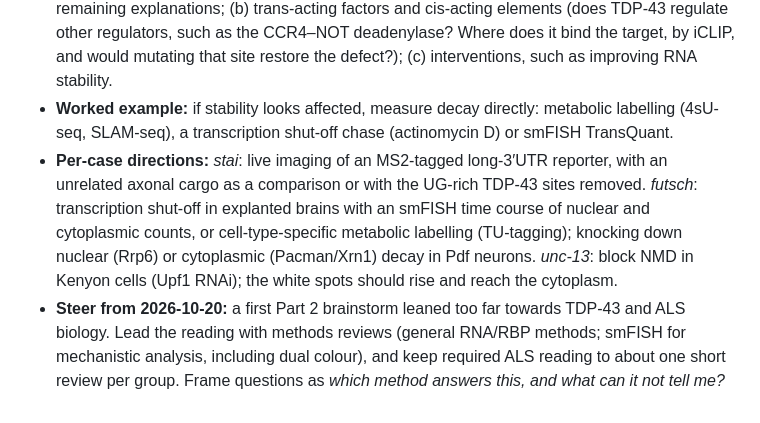
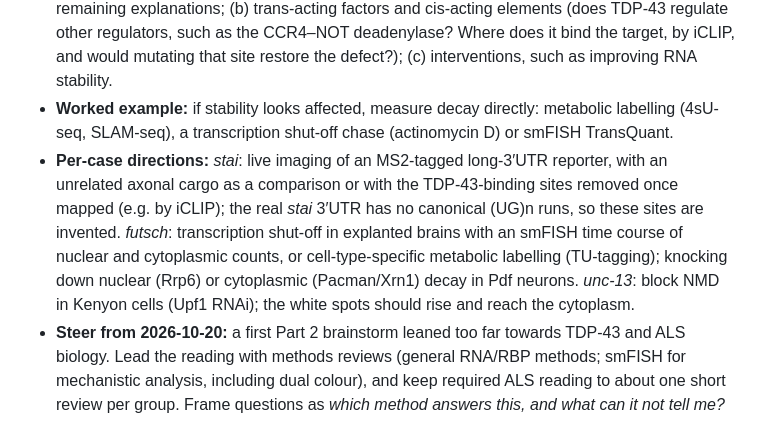
Before and after one commit to JeffLeeLab/fly-smFISH-simulator, a Markdown page: docs/part1-overview.md, the part around the change. GitHub-like rendering.

```diff
--- a/docs/part1-overview.md
+++ b/docs/part1-overview.md
@@ -113,7 +113,7 @@ A group's own Uncertainty may differ from the designed one (a group may not find
 - **Format:** open-ended. Each group designs experiments with any method, not only microscopy, to dissect the mechanism further, starting from its unresolved hypothesis, and proposes interventions (not a full treatment programme). Groups present in their own PowerPoint, structured as they choose; the Part 1 summary slide is the starting point, and the site gives no template. They may draw on the assays from the openings.
 - **Instructor's example strands (not given to students):** (a) experiments that separate the remaining explanations; (b) trans-acting factors and cis-acting elements (does TDP-43 regulate other regulators, such as the CCR4–NOT deadenylase? Where does it bind the target, by iCLIP, and would mutating that site restore the defect?); (c) interventions, such as improving RNA stability.
 - **Worked example:** if stability looks affected, measure decay directly: metabolic labelling (4sU-seq, SLAM-seq), a transcription shut-off chase (actinomycin D) or smFISH TransQuant.
-- **Per-case directions:** *stai*: live imaging of an MS2-tagged long-3′UTR reporter, with an unrelated axonal cargo as a comparison or with the UG-rich TDP-43 sites removed. *futsch*: transcription shut-off in explanted brains with an smFISH time course of nuclear and cytoplasmic counts, or cell-type-specific metabolic labelling (TU-tagging); knocking down nuclear (Rrp6) or cytoplasmic (Pacman/Xrn1) decay in Pdf neurons. *unc-13*: block NMD in Kenyon cells (Upf1 RNAi); the white spots should rise and reach the cytoplasm.
+- **Per-case directions:** *stai*: live imaging of an MS2-tagged long-3′UTR reporter, with an unrelated axonal cargo as a comparison or with the TDP-43-binding sites removed once mapped (e.g. by iCLIP); the real *stai* 3′UTR has no canonical (UG)n runs, so these sites are invented. *futsch*: transcription shut-off in explanted brains with an smFISH time course of nuclear and cytoplasmic counts, or cell-type-specific metabolic labelling (TU-tagging); knocking down nuclear (Rrp6) or cytoplasmic (Pacman/Xrn1) decay in Pdf neurons. *unc-13*: block NMD in Kenyon cells (Upf1 RNAi); the white spots should rise and reach the cytoplasm.
 - **Steer from 2026-10-20:** a first Part 2 brainstorm leaned too far towards TDP-43 and ALS biology. Lead the reading with methods reviews (general RNA/RBP methods; smFISH for mechanistic analysis, including dual colour), and keep required ALS reading to about one short review per group. Frame questions as *which method answers this, and what can it not tell me?*
 
 ## 9. Constraints for Part 2 and later material
```
Also changed, not shown: docs/spec.md (+1 -1 lines).
